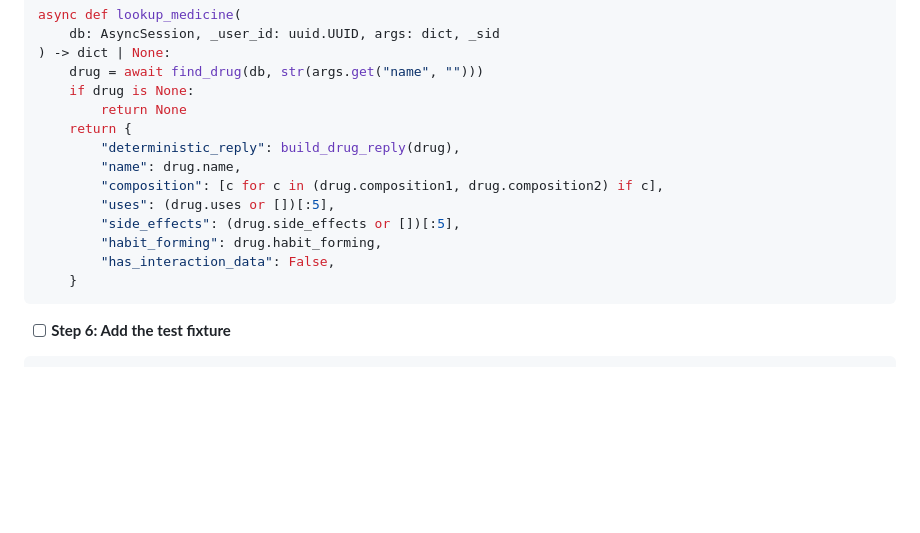
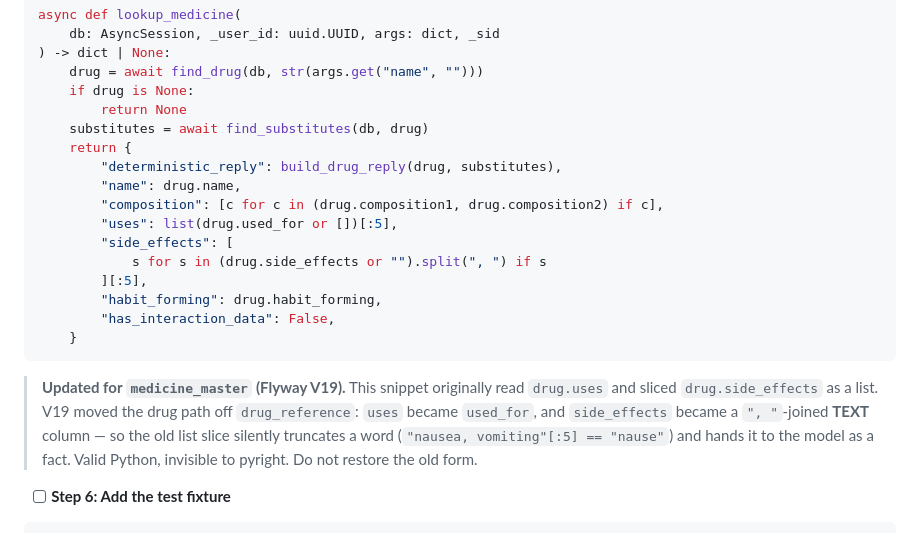
Before and after one commit to JaswanthBrindavan/MHN-AI-assitant-and-insights-V1, a Markdown page: project_docs/implementation-plan.md, the part around the change. Rendered like a GitHub page; blank space fills up the shorter version.

Commit message:
docs(plan): correct Task 5's executor snippet for medicine_master
The plan carried the same drug.uses / side_effects list-slice that the
merge broke in app/chat/tools/executors.py. CLAUDE.md makes the plan the
source of truth for what should be implemented, so leaving it there means
the next person to execute or re-read Task 5 reintroduces the truncated-
word bug verbatim. Fixed both copies.

````diff
--- a/project_docs/implementation-plan.md
+++ b/project_docs/implementation-plan.md
@@ -1778,16 +1778,26 @@ async def lookup_medicine(
     drug = await find_drug(db, str(args.get("name", "")))
     if drug is None:
         return None
+    substitutes = await find_substitutes(db, drug)
     return {
-        "deterministic_reply": build_drug_reply(drug),
+        "deterministic_reply": build_drug_reply(drug, substitutes),
         "name": drug.name,
         "composition": [c for c in (drug.composition1, drug.composition2) if c],
-        "uses": (drug.uses or [])[:5],
-        "side_effects": (drug.side_effects or [])[:5],
+        "uses": list(drug.used_for or [])[:5],
+        "side_effects": [
+            s for s in (drug.side_effects or "").split(", ") if s
+        ][:5],
         "habit_forming": drug.habit_forming,
         "has_interaction_data": False,
     }
 ```
+
+> **Updated for `medicine_master` (Flyway V19).** This snippet originally read
+> `drug.uses` and sliced `drug.side_effects` as a list. V19 moved the drug path
+> off `drug_reference`: `uses` became `used_for`, and `side_effects` became a
+> `", "`-joined **TEXT** column — so the old list slice silently truncates a
+> word (`"nausea, vomiting"[:5] == "nause"`) and hands it to the model as a
+> fact. Valid Python, invisible to pyright. Do not restore the old form.
 
 - [ ] **Step 6: Add the test fixture**
 
````
